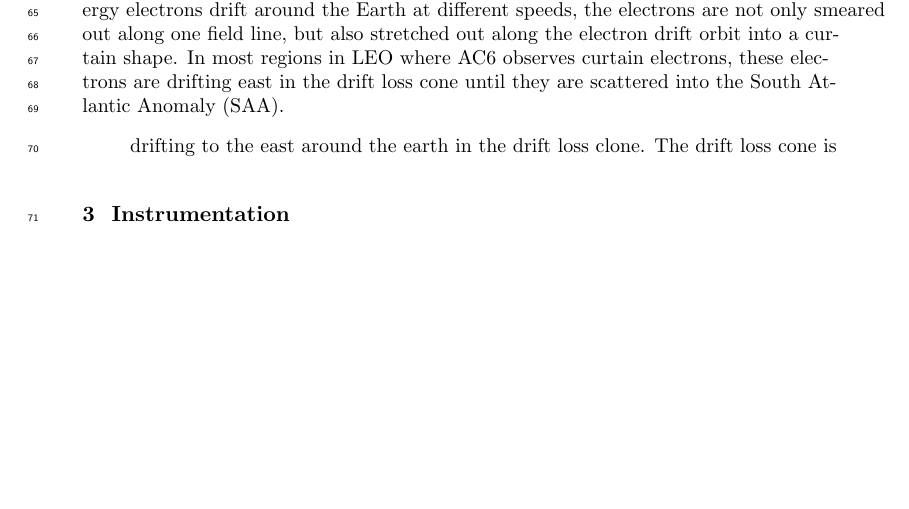
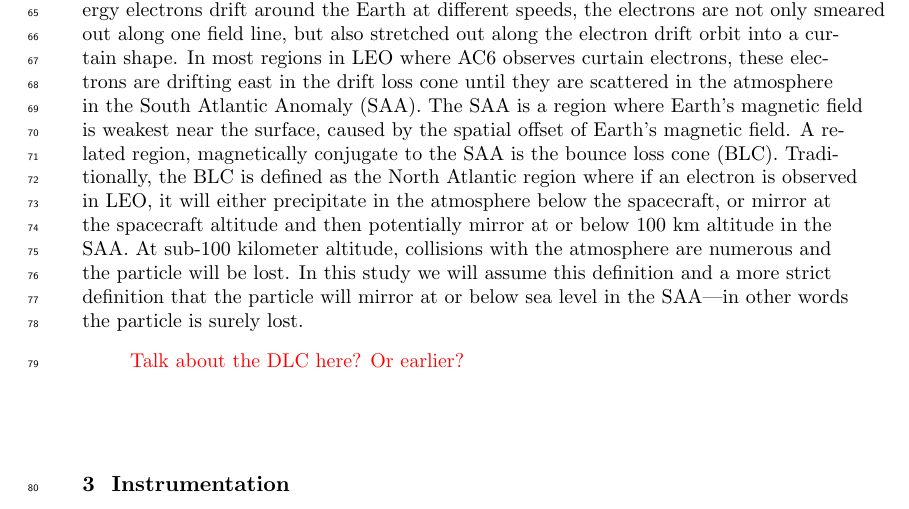
Before and after one commit to mshumko/ac6_curtains, a LaTeX document (paper/shumko_ac6_curtain_stats.tex): part of page 3 of 10 before the commit and part of page 3 of 11 after it, cut so that both start at the same text, the shorter picture padded with empty space. Compiled offline with pdfLaTeX.

Commit message:
Writing the section describing the SAA, DLC, and BLC.

```diff
--- a/paper/shumko_ac6_curtain_stats.tex
+++ b/paper/shumko_ac6_curtain_stats.tex
@@ -94,9 +94,9 @@ One of the important loss mechanisms of radiation belt electrons and protons is
 With one spacecraft in low Earth orbit (LEO), moving at a typical 7.5 km/s velocity, it is impossible to differentiate between a microburst that gets scattered and lost in less than a second (temporal), and a stationary spiky feature that is narrower than 7 kilometers. Two identically-instrumented spacecraft orbiting in proximity can successfully differentiate between the two realities. One such mission is the dual AeroSube-6 (AC6) CubeSats that measured electrons and protons together in LEO between 2014 and 2017. With AC6 both structures were readily observed and studied: microbursts in \citeA{Shumko2019}, and recently discovered stationary, narrow, and spiky precipitation features called curtains that were first reported by \citeA{Blake2016}.
 
 \subsection{Curtain Hypothesis}
-Besides a brief description of curtains in \citeA{Blake2016}, not much is known about about them. \citeA{Blake2016} proposed an outstanding hypothesis that curtains are remnants of microbrusts that are not completely scattered into the atmosphere and over time the packet of microburst electrons is smeared out (bounce phase averaged) along the magnetic field line between the two hemispheres. Since different energy electrons drift around the Earth at different speeds, the electrons are not only smeared out along one field line, but also stretched out along the electron drift orbit into a curtain shape. In most regions in LEO where AC6 observes curtain electrons, these electrons are drifting east in the drift loss cone until they are scattered into the South Atlantic Anomaly (SAA).
+Besides a brief description of curtains in \citeA{Blake2016}, not much is known about about them. \citeA{Blake2016} proposed an outstanding hypothesis that curtains are remnants of microbrusts that are not completely scattered into the atmosphere and over time the packet of microburst electrons is smeared out (bounce phase averaged) along the magnetic field line between the two hemispheres. Since different energy electrons drift around the Earth at different speeds, the electrons are not only smeared out along one field line, but also stretched out along the electron drift orbit into a curtain shape. In most regions in LEO where AC6 observes curtain electrons, these electrons are drifting east in the drift loss cone until they are scattered in the atmosphere in the South Atlantic Anomaly (SAA). The SAA is a region where Earth's magnetic field is weakest near the surface, caused by the spatial offset of Earth's magnetic field. A related region, magnetically conjugate to the SAA is the bounce loss cone (BLC). Traditionally, the BLC is defined as the North Atlantic region where if an electron is observed in LEO, it will either precipitate in the atmosphere below the spacecraft, or mirror at the spacecraft altitude and then potentially mirror at or below 100 km altitude in the SAA. At sub-100 kilometer altitude, collisions with the atmosphere are numerous and the particle will be lost. In this study we will assume this definition and a more strict definition that the particle will mirror at or below sea level in the SAA---in other words the particle is surely lost.
 
-drifting to the east around the earth in the drift loss clone. The drift loss cone is
+\textcolor{red}{Talk about the DLC here? Or earlier?}
 
 \section{Instrumentation} \label{instrumentation}
 \textcolor{blue}{Think about the flow, and avoid plagiarizing myself}
```
Also changed, not shown: paper/shumko_ac6_curtain_stats.pdf, 3 other files.
